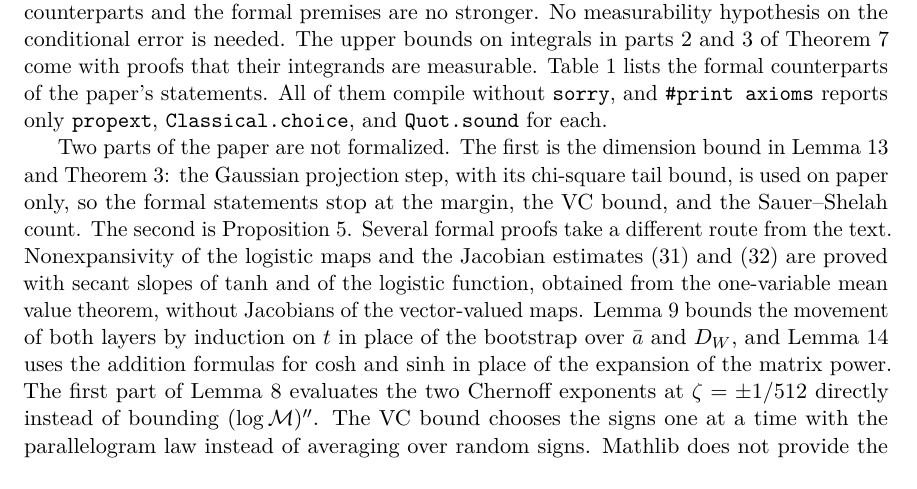
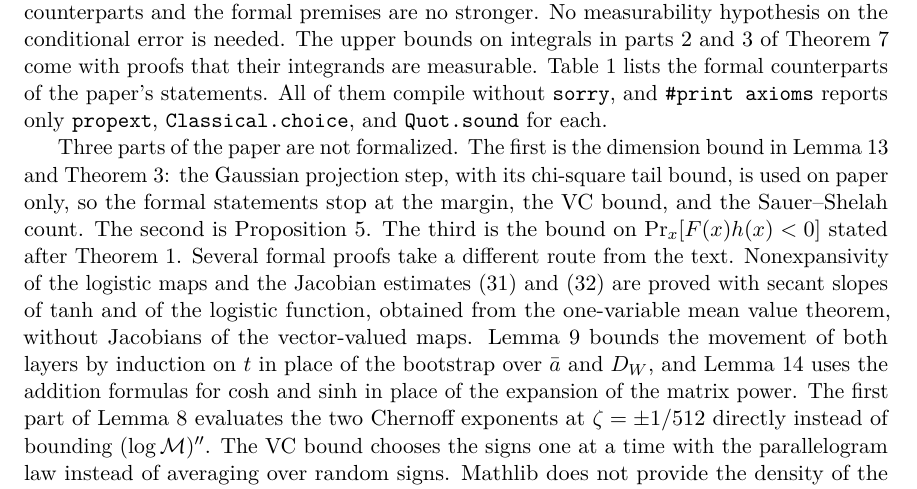
Before and after one commit to SamMausberg/gaussian-sgd-ordinary, a LaTeX paper (paper/main.tex): part of page 9 of 21, cut so that both start at the same text. Compiled offline with pdfLaTeX.

Commit message:
List the tie-breaking bound among the parts that are not formalized
The bound on Pr_x[F(x)h(x)<0] stated after thm:risk is proved on paper
only; the Lean classifier fixes the sign at zero.

```diff
--- a/paper/main.tex
+++ b/paper/main.tex
@@ -330,7 +330,7 @@ Theorem~\ref{thm:gate} & \lean{gates\_fixed}, \lean{exact\_representation}, \lea
 \label{tab:lean}
 \end{table}
 
-Two parts of the paper are not formalized. The first is the dimension bound in Lemma~\ref{lem:geometry} and Theorem~\ref{thm:margin}: the Gaussian projection step, with its chi-square tail bound, is used on paper only, so the formal statements stop at the margin, the VC bound, and the Sauer--Shelah count. The second is Proposition~\ref{prop:crossings}. Several formal proofs take a different route from the text. Nonexpansivity of the logistic maps and the Jacobian estimates \eqref{eq:Jac} and \eqref{eq:derivative} are proved with secant slopes of $\tanh$ and of the logistic function, obtained from the one-variable mean value theorem, without Jacobians of the vector-valued maps. Lemma~\ref{lem:score} bounds the movement of both layers by induction on $t$ in place of the bootstrap over $\bar a$ and $D_W$, and Lemma~\ref{lem:rows} uses the addition formulas for $\cosh$ and $\sinh$ in place of the expansion of the matrix power. The first part of Lemma~\ref{lem:init} evaluates the two Chernoff exponents at $\zeta=\pm1/512$ directly instead of bounding $(\log\mathcal M)''$. The VC bound chooses the signs one at a time with the parallelogram law instead of averaging over random signs. Mathlib does not provide the density of the standard Gaussian measure on $\R^m$, so the formalization identifies it through characteristic functions before applying the change of variables formula in Lemma~\ref{lem:density}.
+Three parts of the paper are not formalized. The first is the dimension bound in Lemma~\ref{lem:geometry} and Theorem~\ref{thm:margin}: the Gaussian projection step, with its chi-square tail bound, is used on paper only, so the formal statements stop at the margin, the VC bound, and the Sauer--Shelah count. The second is Proposition~\ref{prop:crossings}. The third is the bound on $\Pr_x[F(x)h(x)<0]$ stated after Theorem~\ref{thm:risk}. Several formal proofs take a different route from the text. Nonexpansivity of the logistic maps and the Jacobian estimates \eqref{eq:Jac} and \eqref{eq:derivative} are proved with secant slopes of $\tanh$ and of the logistic function, obtained from the one-variable mean value theorem, without Jacobians of the vector-valued maps. Lemma~\ref{lem:score} bounds the movement of both layers by induction on $t$ in place of the bootstrap over $\bar a$ and $D_W$, and Lemma~\ref{lem:rows} uses the addition formulas for $\cosh$ and $\sinh$ in place of the expansion of the matrix power. The first part of Lemma~\ref{lem:init} evaluates the two Chernoff exponents at $\zeta=\pm1/512$ directly instead of bounding $(\log\mathcal M)''$. The VC bound chooses the signs one at a time with the parallelogram law instead of averaging over random signs. Mathlib does not provide the density of the standard Gaussian measure on $\R^m$, so the formalization identifies it through characteristic functions before applying the change of variables formula in Lemma~\ref{lem:density}.
 
 \section{Scope}
 By Corollary~\ref{cor:edge}, the premise of Theorem~\ref{thm:margin} admits nonconstant classes only for $n\le(18B/\theta)^2$. The main theorems hold at bounded effective time. The bound $B\le12$ enters through the density and anti-concentration lemmas and also fixes the constants of the score comparison; we do not know whether success at larger effective time, for instance with $B$ growing with $n$, forces any representation bound. The thresholds on $m$ and $T$ are sufficient conditions chosen to keep the proofs short and do not locate a transition, and the constants are large: at $\eps=1/4$ and $B=12$ the dimension bound is of order $10^{13}(n+1)$. The score comparison allows many gate crossings, but the conclusion is a kernel-regime statement and gives no separation between feature learning and kernel methods. The representation in Theorem~\ref{thm:margin} is existential, since its last step is a random projection, and we give no efficient construction of the feature map.
```
Also changed, not shown: formalization/README.md, paper/main.pdf.
